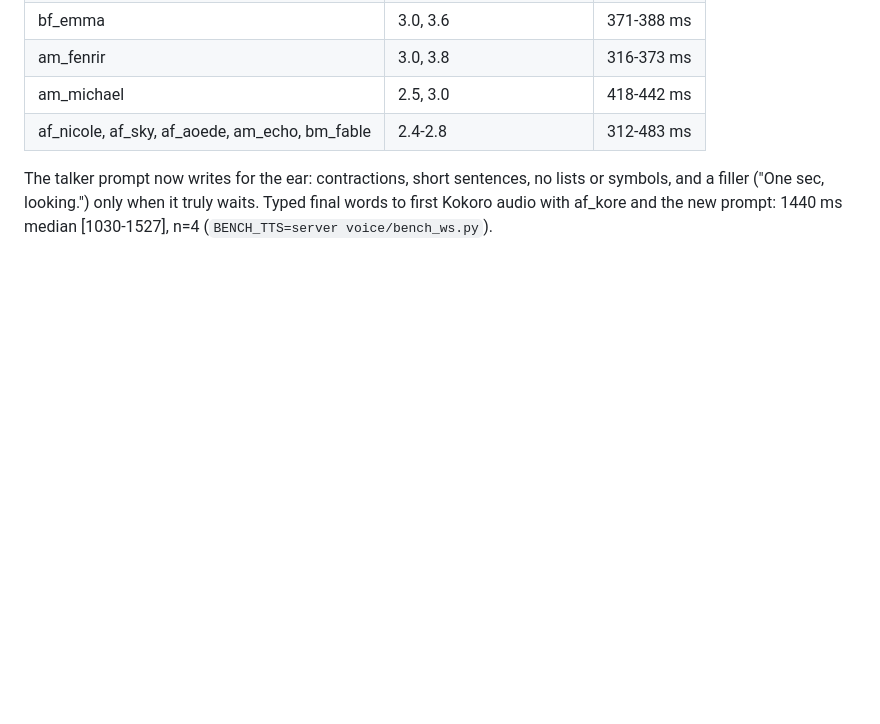
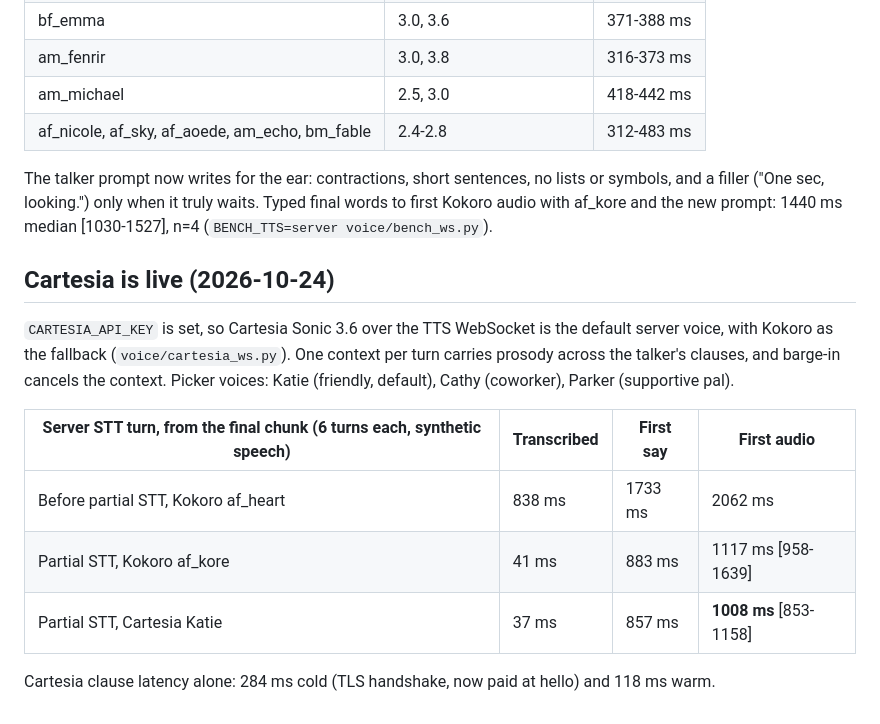
Before and after one commit to minhducvo04/a-eye, a Markdown page: docs/voice-options.md, the part around the change. GitHub-like rendering; blank space fills up the shorter version.

Commit message:
docs: Cartesia default, partial STT before/after numbers
Co-Authored-By: Claude Opus 5.5 <noreply@anthropic.com>

```diff
--- a/docs/voice-options.md
+++ b/docs/voice-options.md
@@ -134,3 +134,18 @@ median of 3.
 The talker prompt now writes for the ear: contractions, short sentences, no lists or symbols, and a
 filler ("One sec, looking.") only when it truly waits. Typed final words to first Kokoro audio with
 af_kore and the new prompt: 1440 ms median [1030-1527], n=4 (`BENCH_TTS=server voice/bench_ws.py`).
+
+## Cartesia is live (2026-10-24)
+
+`CARTESIA_API_KEY` is set, so Cartesia Sonic 3.6 over the TTS WebSocket is the default server voice,
+with Kokoro as the fallback (`voice/cartesia_ws.py`). One context per turn carries prosody across the
+talker's clauses, and barge-in cancels the context. Picker voices: Katie (friendly, default), Cathy
+(coworker), Parker (supportive pal).
+
+| Server STT turn, from the final chunk (6 turns each, synthetic speech) | Transcribed | First say | First audio |
+|---|---|---|---|
+| Before partial STT, Kokoro af_heart | 838 ms | 1733 ms | 2062 ms |
+| Partial STT, Kokoro af_kore | 41 ms | 883 ms | 1117 ms [958-1639] |
+| Partial STT, Cartesia Katie | 37 ms | 857 ms | **1008 ms** [853-1158] |
+
+Cartesia clause latency alone: 284 ms cold (TLS handshake, now paid at hello) and 118 ms warm.
```
